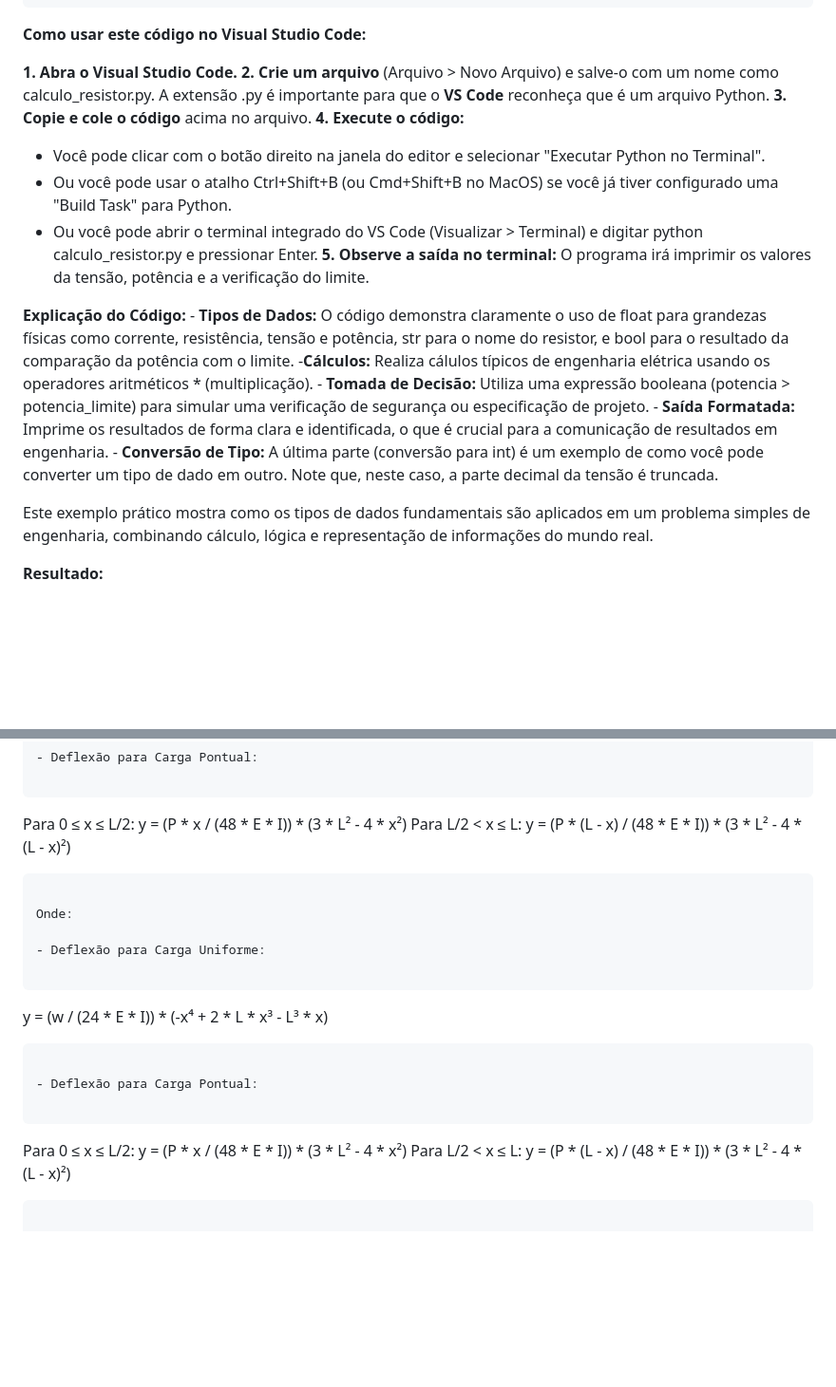
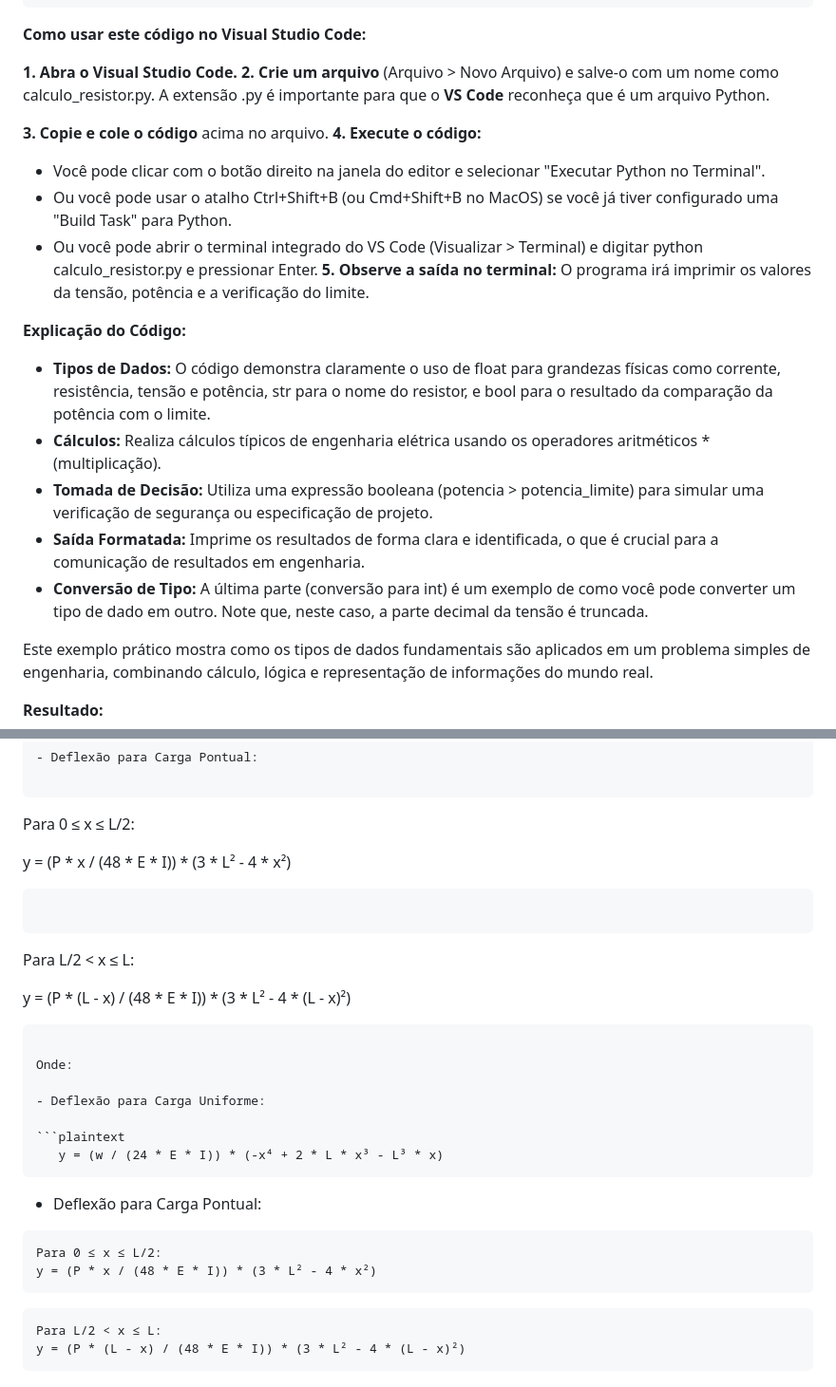
Before and after one commit to chmulato/tcc_python, a Markdown page: docs/livros/python_engenharia.md, 2 parts joined by grey strips. Shown: that part at 95% size. GitHub-like rendering; blank space fills up the shorter version.

````diff
--- a/docs/livros/python_engenharia.md
+++ b/docs/livros/python_engenharia.md
@@ -211,7 +212,9 @@ print("Tensão (V, inteiro):", tensao_inteira)
 **Como usar este código no Visual Studio Code:**
 
 **1.	Abra o Visual Studio Code.**
-**2.	Crie um arquivo** (Arquivo > Novo Arquivo) e salve-o com um nome como calculo_resistor.py. A extensão .py é importante para que o **VS Code** reconheça que é um arquivo Python.
+**2.	Crie um arquivo** (Arquivo > Novo Arquivo) e salve-o com um nome como calculo_resistor.py.
+A extensão .py é importante para que o **VS Code** reconheça que é um arquivo Python.
+
 **3.	Copie e cole o código** acima no arquivo.
 **4.	Execute o código:**
 - Você pode clicar com o botão direito na janela do editor e selecionar "Executar Python no Terminal".
@@ -220,11 +223,12 @@ print("Tensão (V, inteiro):", tensao_inteira)
 **5.	Observe a saída no terminal:** O programa irá imprimir os valores da tensão, potência e a verificação do limite.
 
 **Explicação do Código:**
-    - **Tipos de Dados:** O código demonstra claramente o uso de float para grandezas físicas como corrente, resistência, tensão e potência, str para o nome do resistor, e bool para o resultado da comparação da potência com o limite.
-    -**Cálculos:** Realiza cálulos típicos de engenharia elétrica usando os operadores aritméticos * (multiplicação).
-    - **Tomada de Decisão:** Utiliza uma expressão booleana (potencia > potencia_limite) para simular uma verificação de segurança ou especificação de projeto.
-    - **Saída Formatada:** Imprime os resultados de forma clara e identificada, o que é crucial para a comunicação de resultados em engenharia.
-    - **Conversão de Tipo:** A última parte (conversão para int) é um exemplo de como você pode converter um tipo de dado em outro. Note que, neste caso, a parte decimal da tensão é truncada.
+
+- **Tipos de Dados:** O código demonstra claramente o uso de float para grandezas físicas como corrente, resistência, tensão e potência, str para o nome do resistor, e bool para o resultado da comparação da potência com o limite.
+- **Cálculos:** Realiza cálculos típicos de engenharia elétrica usando os operadores aritméticos * (multiplicação).
+- **Tomada de Decisão:** Utiliza uma expressão booleana (potencia > potencia_limite) para simular uma verificação de segurança ou especificação de projeto.
+- **Saída Formatada:** Imprime os resultados de forma clara e identificada, o que é crucial para a comunicação de resultados em engenharia.
+- **Conversão de Tipo:** A última parte (conversão para int) é um exemplo de como você pode converter um tipo de dado em outro. Note que, neste caso, a parte decimal da tensão é truncada.
 
 Este exemplo prático mostra como os tipos de dados fundamentais são aplicados em um problema simples de engenharia, combinando cálculo, lógica e representação de informações do mundo real.
 
@@ -544,8 +553,13 @@ y = (w / (24 * E * I)) * (-x⁴ + 2 * L * x³ - L³ * x)
 
 ```
 Para 0 ≤ x ≤ L/2:
+
 y = (P * x / (48 * E * I)) * (3 * L² - 4 * x²)
+```
+
+```
 Para L/2 < x ≤ L:
+
 y = (P * (L - x) / (48 * E * I)) * (3 * L² - 4 * (L - x)²)
 ```
 
@@ -553,15 +567,17 @@ Onde:
 
 - Deflexão para Carga Uniforme:
 
-```
+```plaintext
    y = (w / (24 * E * I)) * (-x⁴ + 2 * L * x³ - L³ * x)
 ```
 
 - Deflexão para Carga Pontual:
 
-```
+```plaintext
 Para 0 ≤ x ≤ L/2:
 y = (P * x / (48 * E * I)) * (3 * L² - 4 * x²)
+```
+```plaintext
 Para L/2 < x ≤ L:
 y = (P * (L - x) / (48 * E * I)) * (3 * L² - 4 * (L - x)²)
 ```
````
Also changed, not shown: other parts of docs/livros/python_engenharia.md (+37 -22 lines), docs/livros/imagens/04_imagem_exercicio.png (renamed from docs/livros/imagens/04_imagem_exercicio_proposto.png).
